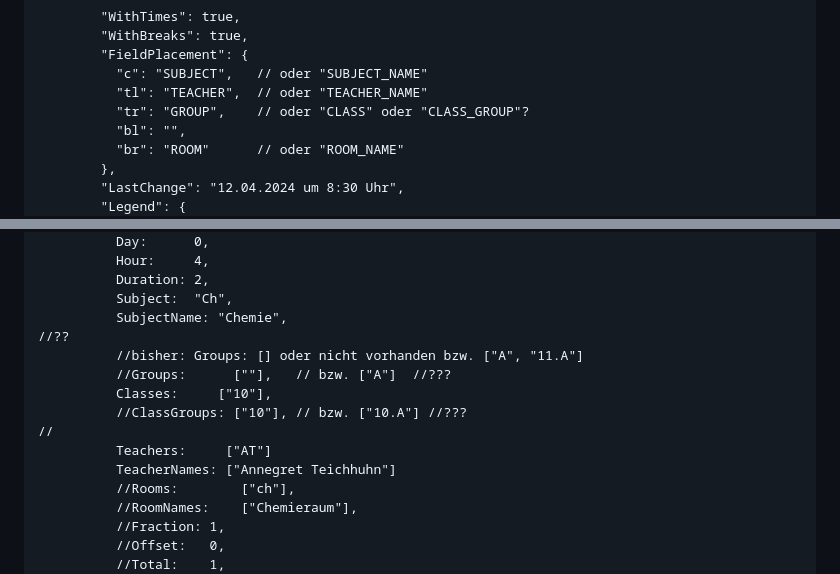
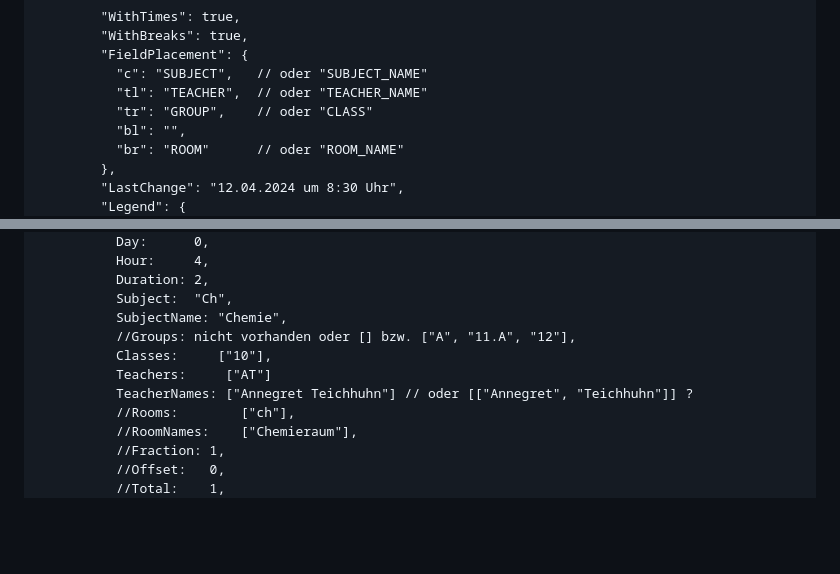
Before and after one commit to gradgrind/W365toFET, a Markdown page: docs/druckoptionen.md, 2 parts joined by grey strips. Drawn GitHub-style; blank space fills up the shorter version.

Commit message:
Pending changes

```diff
--- a/docs/druckoptionen.md
+++ b/docs/druckoptionen.md
@@ -37,7 +37,7 @@ Auch Einzelpläne können erstellt werden, indem die Element-ID des entsprechend
         "FieldPlacement": {
           "c": "SUBJECT",   // oder "SUBJECT_NAME"
           "tl": "TEACHER",  // oder "TEACHER_NAME"
-          "tr": "GROUP",    // oder "CLASS" oder "CLASS_GROUP"?
+          "tr": "GROUP",    // oder "CLASS"
           "bl": "",
           "br": "ROOM"      // oder "ROOM_NAME"
         },
@@ -127,14 +127,10 @@ Die Daten werden an das Typst-Skript als JSON-Datei mit folgender Struktur über
           Duration: 2,
           Subject:  "Ch",
           SubjectName: "Chemie",
-//??
-          //bisher: Groups: [] oder nicht vorhanden bzw. ["A", "11.A"]
-          //Groups:      [""],   // bzw. ["A"]  //???
+          //Groups: nicht vorhanden oder [] bzw. ["A", "11.A", "12"],
           Classes:     ["10"],
-          //ClassGroups: ["10"], // bzw. ["10.A"] //???
-//
           Teachers:     ["AT"]
-          TeacherNames: ["Annegret Teichhuhn"]
+          TeacherNames: ["Annegret Teichhuhn"] // oder [["Annegret", "Teichhuhn"]] ?
           //Rooms:        ["ch"],
           //RoomNames:    ["Chemieraum"],
           //Fraction: 1,
```
